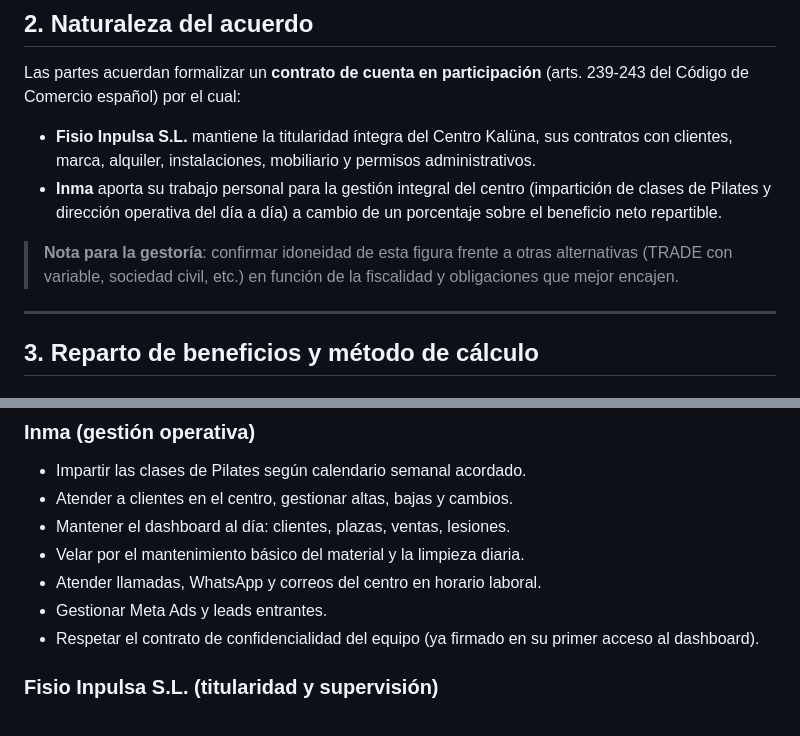
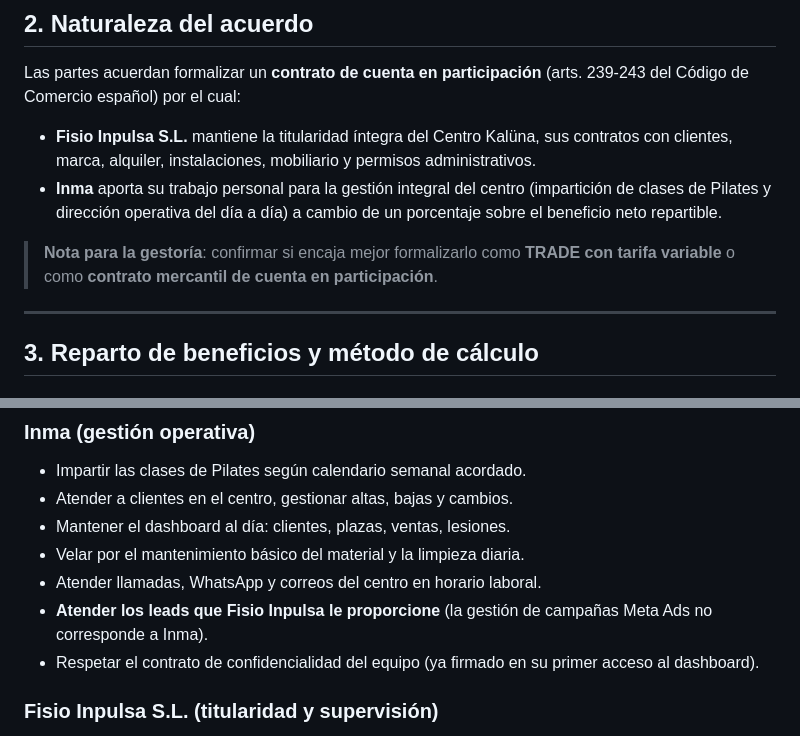
Before and after one commit to fisioinpulsa/dashboard-kaluna, a Markdown page: PROPUESTA_INMA.md, 2 parts joined by grey strips. GitHub-like rendering.

```diff
--- a/PROPUESTA_INMA.md
+++ b/PROPUESTA_INMA.md
@@ -30,7 +28,7 @@ Las partes acuerdan formalizar un **contrato de cuenta en participación** (arts
 - **Fisio Inpulsa S.L.** mantiene la titularidad íntegra del Centro Kalüna, sus contratos con clientes, marca, alquiler, instalaciones, mobiliario y permisos administrativos.
 - **Inma** aporta su trabajo personal para la gestión integral del centro (impartición de clases de Pilates y dirección operativa del día a día) a cambio de un porcentaje sobre el beneficio neto repartible.
 
-> **Nota para la gestoría**: confirmar idoneidad de esta figura frente a otras alternativas (TRADE con variable, sociedad civil, etc.) en función de la fiscalidad y obligaciones que mejor encajen.
+> **Nota para la gestoría**: confirmar si encaja mejor formalizarlo como **TRADE con tarifa variable** o como **contrato mercantil de cuenta en participación**.
 
 ---
 
@@ -279,7 +280,7 @@ Los **1.800 € mensuales** acordados se ingresan en una cuenta específica del
 - Mantener el dashboard al día: clientes, plazas, ventas, lesiones.
 - Velar por el mantenimiento básico del material y la limpieza diaria.
 - Atender llamadas, WhatsApp y correos del centro en horario laboral.
-- Gestionar Meta Ads y leads entrantes.
+- **Atender los leads que Fisio Inpulsa le proporcione** (la gestión de campañas Meta Ads no corresponde a Inma).
 - Respetar el contrato de confidencialidad del equipo (ya firmado en su primer acceso al dashboard).
 
 ### Fisio Inpulsa S.L. (titularidad y supervisión)
```
Also changed, not shown: other parts of PROPUESTA_INMA.md (+9 -52 lines).
